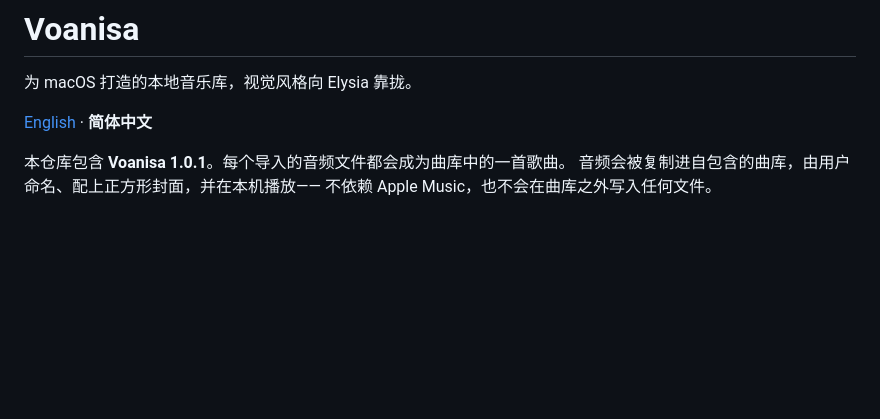
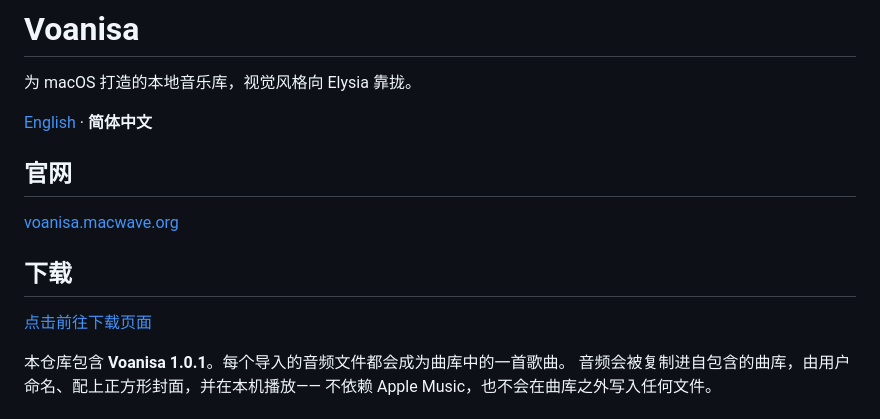
Before and after one commit to Sha0huaZhang/Voanisa, a Markdown page: README.zh-Hans.md, the part around the change. Rendered like a GitHub page; blank space fills up the shorter version.

```diff
--- a/README.zh-Hans.md
+++ b/README.zh-Hans.md
@@ -8,6 +8,14 @@
 为 macOS 打造的本地音乐库，视觉风格向 Elysia 靠拢。
 
 [English](./README.md) · **简体中文**
+
+## 官网
+
+[voanisa.macwave.org](https://voanisa.macwave.org)
+
+## 下载
+
+[点击前往下载页面](https://voanisa.macwave.org/Downloads/)
 
 本仓库包含 **Voanisa 1.0.1**。每个导入的音频文件都会成为曲库中的一首歌曲。
 音频会被复制进自包含的曲库，由用户命名、配上正方形封面，并在本机播放——
```
Also changed, not shown: README.md (+8 -0 lines).
